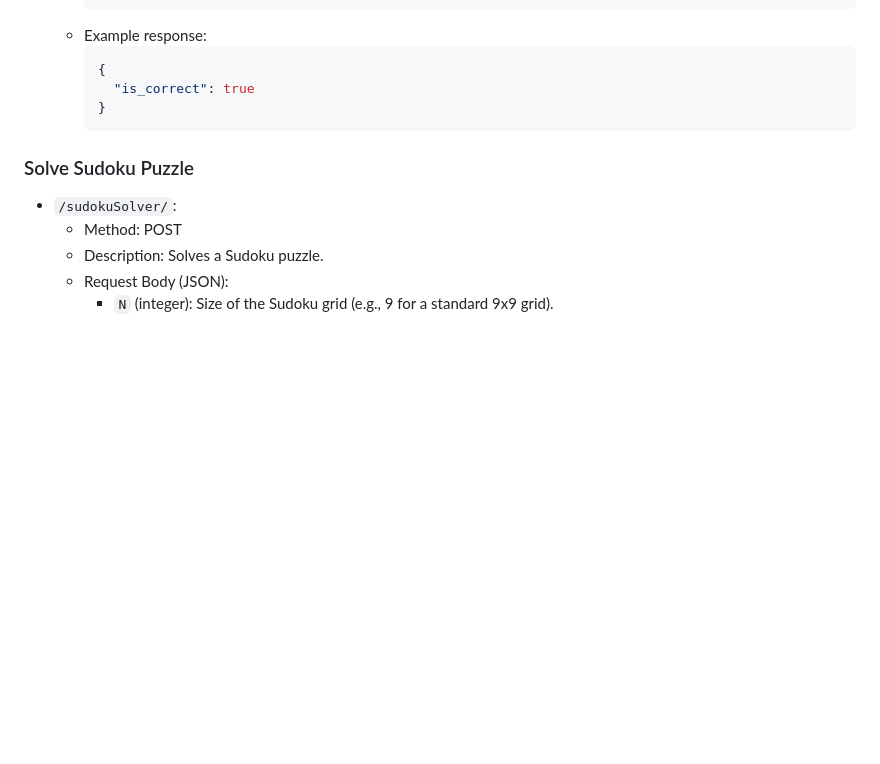
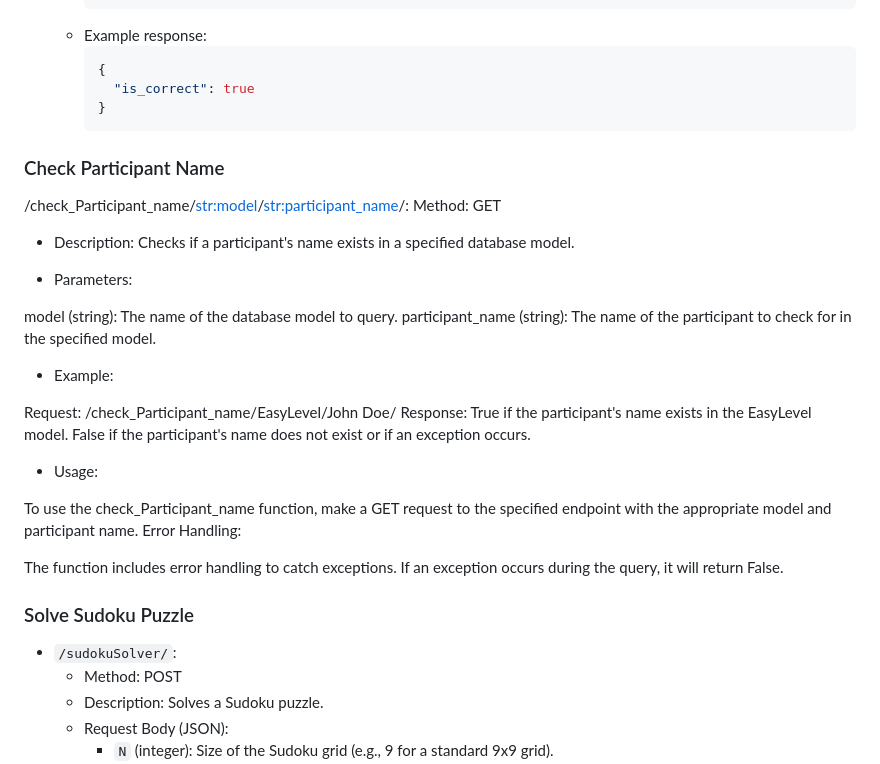
Before and after one commit to zainmo11/BrainGamesHub, a Markdown page: README.md, the part around the change printed below. Drawn GitHub-style; blank space fills up the shorter version.

````diff
--- a/README.md
+++ b/README.md
@@ -101,6 +101,28 @@ The project also includes a Sudoku game generator that creates Sudoku puzzles wi
     }
     ```
 
+### Check Participant Name
+
+/check_Participant_name/<str:model>/<str:participant_name>/:
+Method: GET
+
+- Description: Checks if a participant's name exists in a specified database model.
+
+- Parameters:
+
+model (string): The name of the database model to query.
+participant_name (string): The name of the participant to check for in the specified model.
+- Example:
+
+Request: /check_Participant_name/EasyLevel/John Doe/
+Response: True if the participant's name exists in the EasyLevel model. False if the participant's name does not exist or if an exception occurs.
+- Usage:
+
+To use the check_Participant_name function, make a GET request to the specified endpoint with the appropriate model and participant name.
+Error Handling:
+
+The function includes error handling to catch exceptions. If an exception occurs during the query, it will return False.
+
 ### Solve Sudoku Puzzle
 
 - `/sudokuSolver/`:
````
Also changed, not shown: other parts of README.md (+2 -0 lines).
